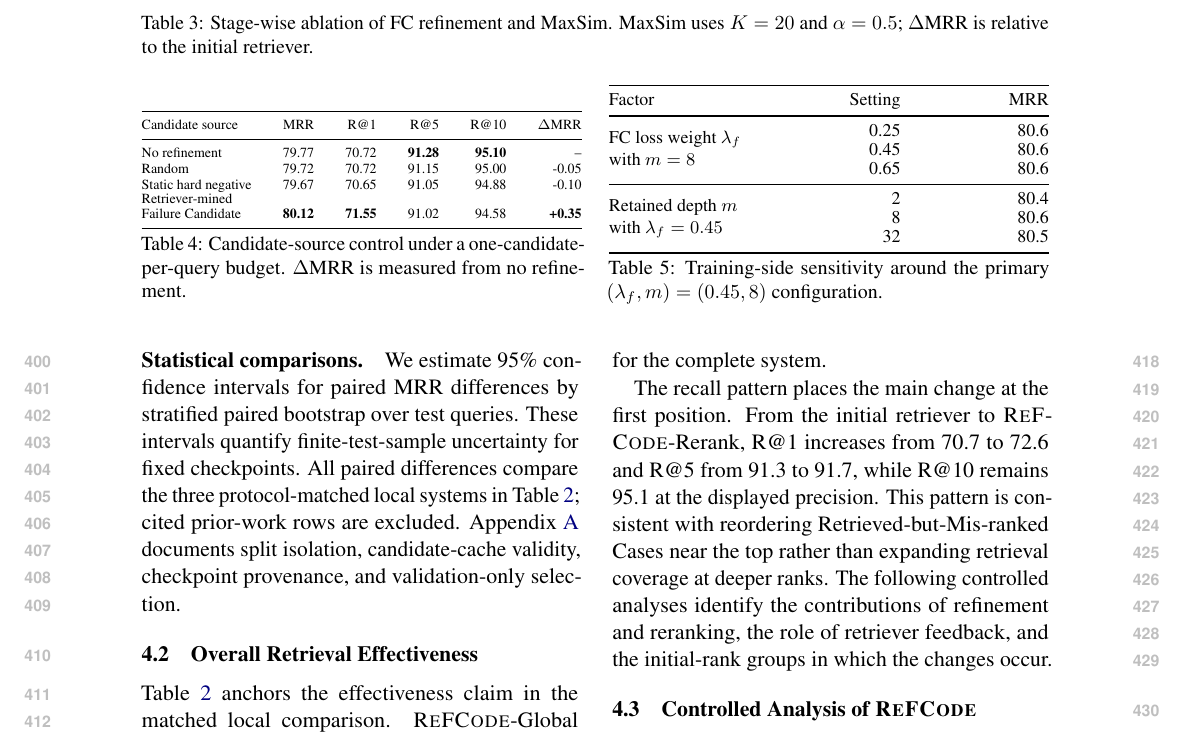
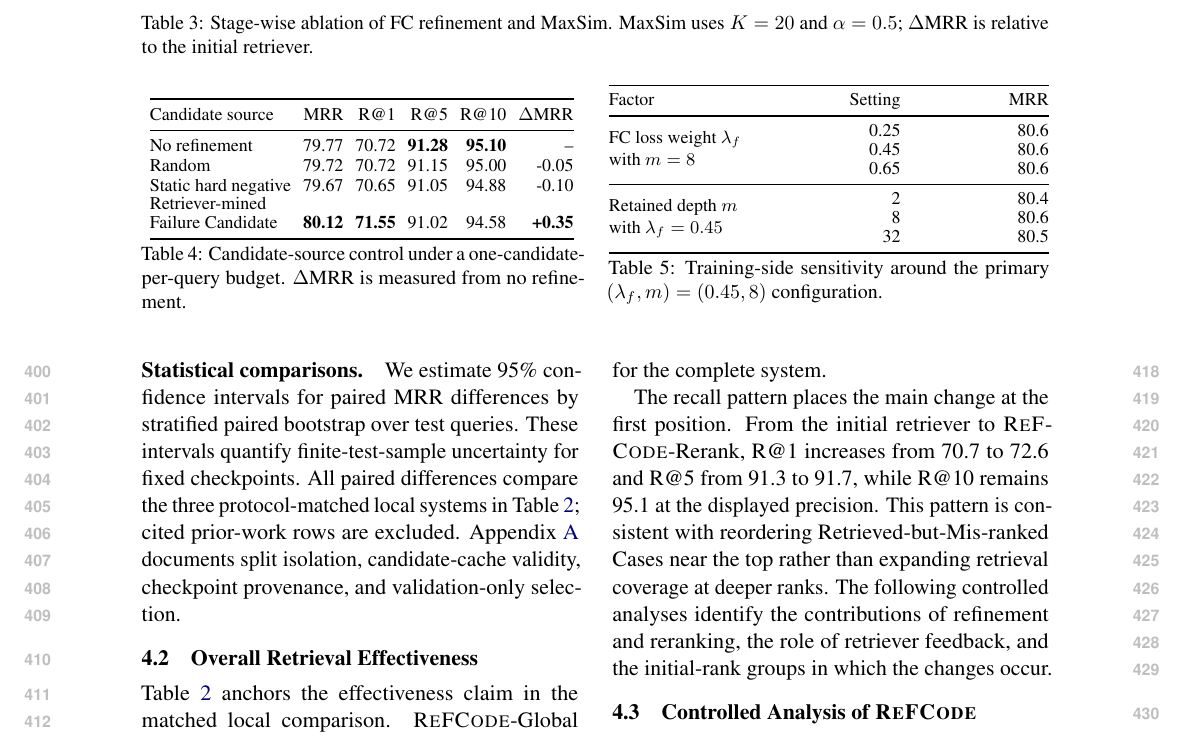
Before and after one commit to luneviya/2027NAACL, a LaTeX paper (paper_workspace/acl_template_bilingual/main.tex): part of page 6 of 15, cut so that both start at the same text. Compiled offline with pdfLaTeX.

Commit message:
Improve Table 4 readability

```diff
--- a/paper_workspace/acl_template_bilingual/main.tex
+++ b/paper_workspace/acl_template_bilingual/main.tex
@@ -361,8 +361,9 @@ We train the initial retriever for 10 epochs and select its checkpoint by valida
   \begin{minipage}[t]{0.485\textwidth}
     \centering
     \captionsetup{skip=2pt}
-    \scriptsize
-    \begin{tabular*}{\linewidth}{@{\extracolsep{\fill}}lrrrrr@{}}
+    \footnotesize
+    \setlength{\tabcolsep}{3.0pt}
+    \begin{tabular}{@{}lrrrrr@{}}
       \toprule
       Candidate source & MRR & R@1 & R@5 & R@10 & \(\Delta\)MRR \\
       \midrule
```
Also changed, not shown: paper_workspace/acl_template_bilingual/main.tex (2 more changed lines).
